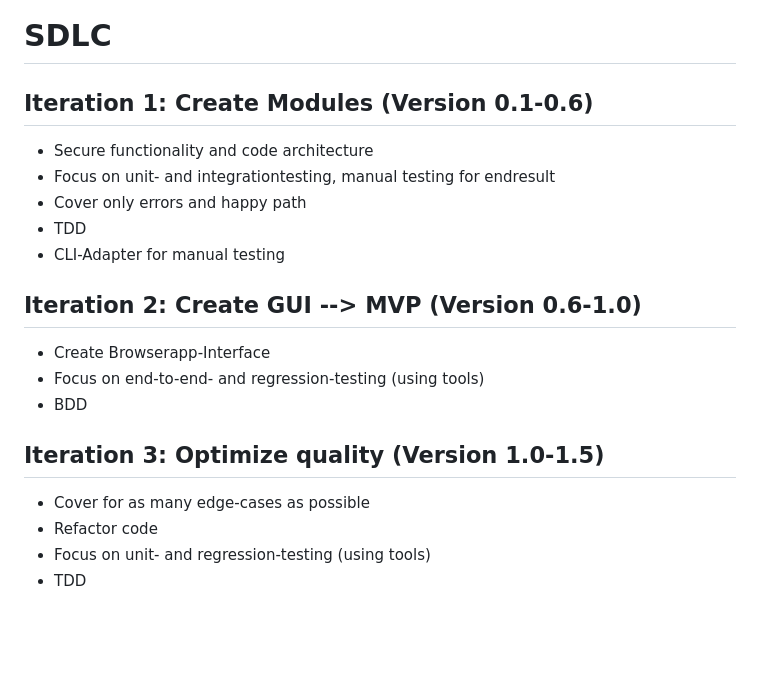
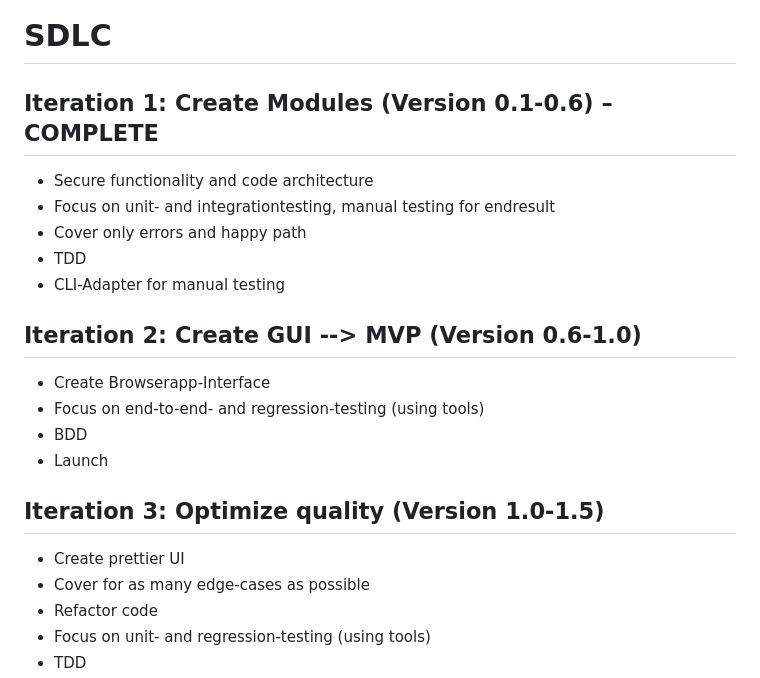
Before and after one commit to bruttins/sarweb, a Markdown page: README.md, the part around the change. GitHub-like rendering; blank space fills up the shorter version.

Commit message:
Update README with iteration statuses and launch
Updated the status of Iteration 1 and added launch to Iteration 2.

```diff
--- a/README.md
+++ b/README.md
@@ -4,7 +4,7 @@ Sarweb is a webapp that helps planning the rotations for training search-and-res
 # Version History
 
 # SDLC
-## Iteration 1: Create Modules (Version 0.1-0.6)
+## Iteration 1: Create Modules (Version 0.1-0.6) – COMPLETE
 - Secure functionality and code architecture
 - Focus on unit- and integrationtesting, manual testing for endresult
 - Cover only errors and happy path
@@ -14,7 +14,9 @@ Sarweb is a webapp that helps planning the rotations for training search-and-res
 - Create Browserapp-Interface
 - Focus on end-to-end- and regression-testing (using tools)
 - BDD
+- Launch
 ## Iteration 3: Optimize quality (Version 1.0-1.5)
+- Create prettier UI
 - Cover for as many edge-cases as possible
 - Refactor code
 - Focus on unit- and regression-testing (using tools)
```
